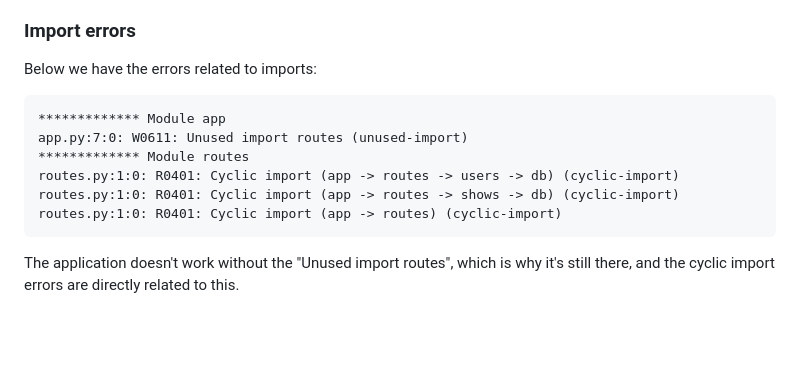
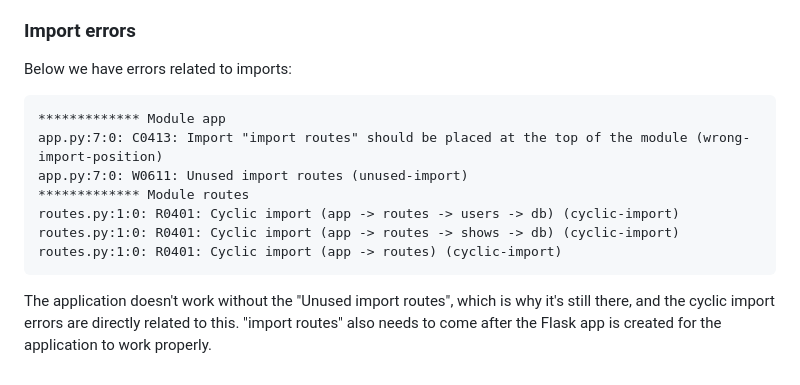
Before and after one commit to uyenmh/tsoha-media-tracker, a Markdown page: pylint-report.md, the part around the change. Rendered like a GitHub page; blank space fills up the shorter version.

Commit message:
update pylint-report.md
Clarified the section on import errors and the importance of import order for the application to function correctly.

````diff
--- a/pylint-report.md
+++ b/pylint-report.md
@@ -77,10 +77,11 @@ The application's functions are relatively simple and their names are descriptiv
 
 ### Import errors
 
-Below we have the errors related to imports:
+Below we have errors related to imports:
 
 ```
 ************* Module app
+app.py:7:0: C0413: Import "import routes" should be placed at the top of the module (wrong-import-position)
 app.py:7:0: W0611: Unused import routes (unused-import)
 ************* Module routes
 routes.py:1:0: R0401: Cyclic import (app -> routes -> users -> db) (cyclic-import)
@@ -89,4 +90,4 @@ routes.py:1:0: R0401: Cyclic import (app -> routes) (cyclic-import)
 ```
 
 The application doesn't work without the "Unused import routes", which is why it's still there,
-and the cyclic import errors are directly related to this.
+and the cyclic import errors are directly related to this. "import routes" also needs to come after the Flask app is created for the application to work properly.
````
